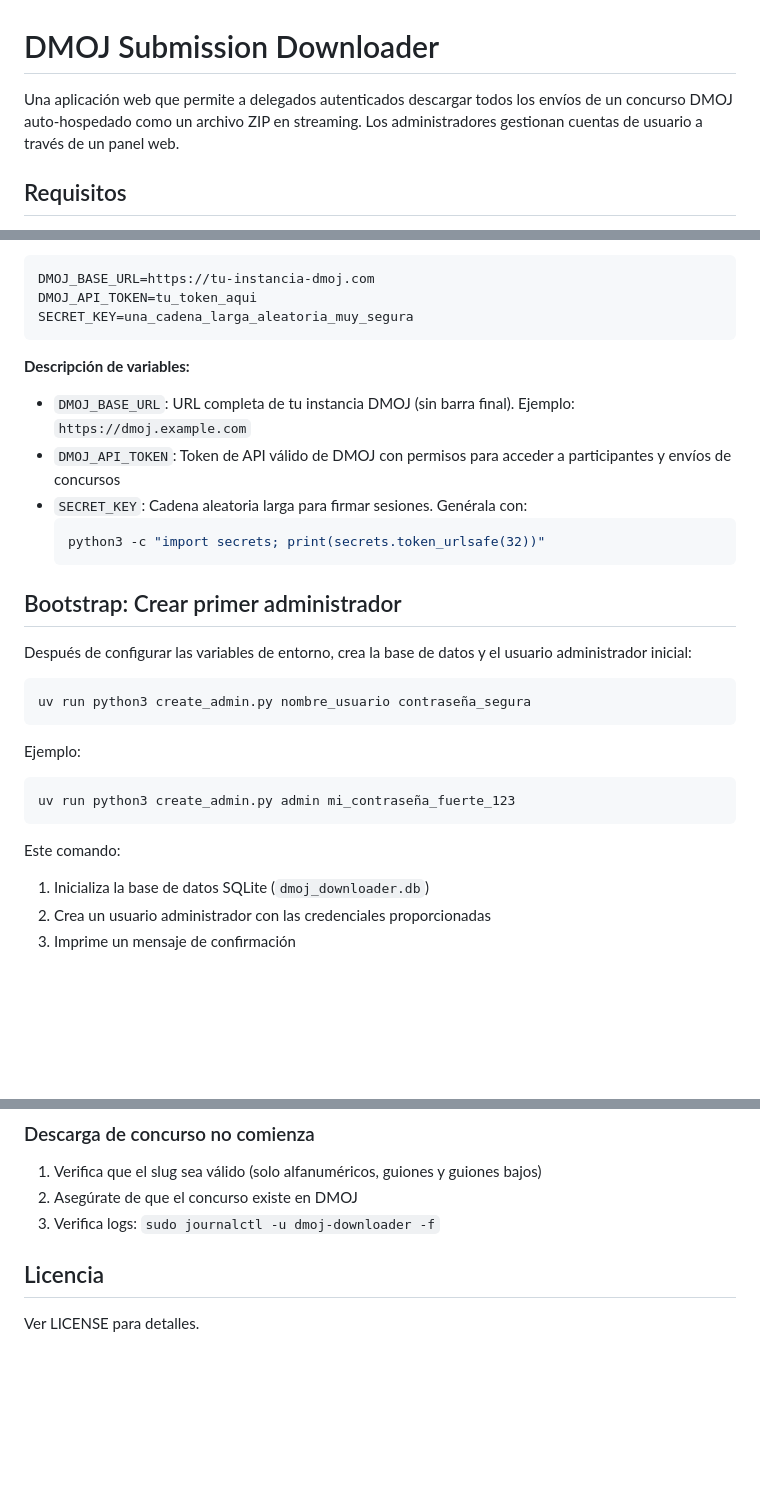
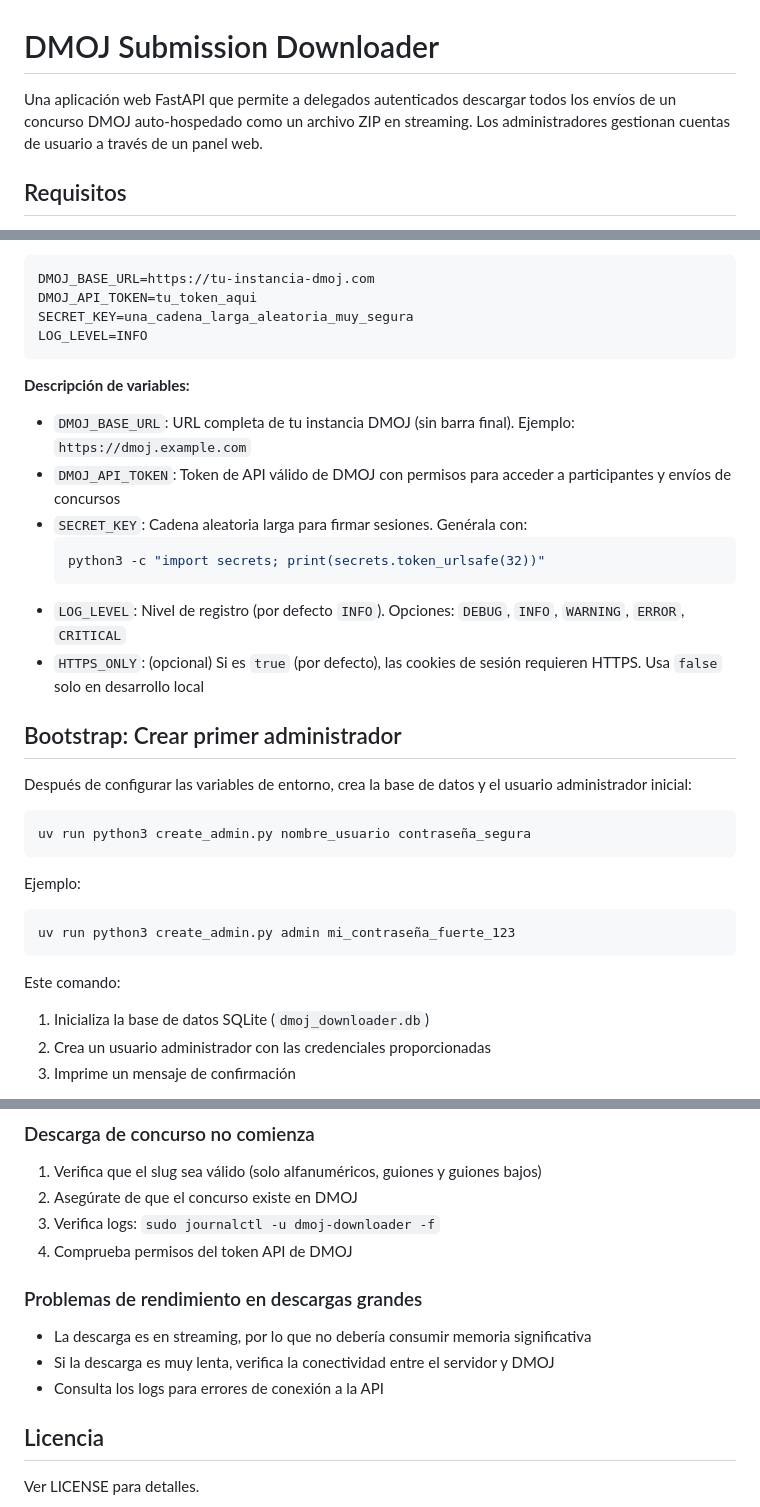
Before and after one commit to AresLOLXD/dmoj-submission-downloader, a Markdown page: README.md, 3 parts joined by grey strips. Rendered like a GitHub page; blank space fills up the shorter version.

````diff
--- a/README.md
+++ b/README.md
@@ -1,6 +1,6 @@
 # DMOJ Submission Downloader
 
-Una aplicación web que permite a delegados autenticados descargar todos los envíos de un concurso DMOJ auto-hospedado como un archivo ZIP en streaming. Los administradores gestionan cuentas de usuario a través de un panel web.
+Una aplicación web FastAPI que permite a delegados autenticados descargar todos los envíos de un concurso DMOJ auto-hospedado como un archivo ZIP en streaming. Los administradores gestionan cuentas de usuario a través de un panel web.
 
 ## Requisitos
 
@@ -42,6 +42,7 @@ Edita `.env` con tus valores:
 DMOJ_BASE_URL=https://tu-instancia-dmoj.com
 DMOJ_API_TOKEN=tu_token_aqui
 SECRET_KEY=una_cadena_larga_aleatoria_muy_segura
+LOG_LEVEL=INFO
 ```
 
 **Descripción de variables:**
@@ -52,6 +53,8 @@ SECRET_KEY=una_cadena_larga_aleatoria_muy_segura
   ```bash
   python3 -c "import secrets; print(secrets.token_urlsafe(32))"
   ```
+- `LOG_LEVEL`: Nivel de registro (por defecto `INFO`). Opciones: `DEBUG`, `INFO`, `WARNING`, `ERROR`, `CRITICAL`
+- `HTTPS_ONLY`: (opcional) Si es `true` (por defecto), las cookies de sesión requieren HTTPS. Usa `false` solo en desarrollo local
 
 ## Bootstrap: Crear primer administrador
 
@@ -62,11 +65,13 @@ uv run python3 create_admin.py nombre_usuario contraseña_segura
 ```
 
 Ejemplo:
+
 ```bash
 uv run python3 create_admin.py admin mi_contraseña_fuerte_123
 ```
 
 Este comando:
+
 1. Inicializa la base de datos SQLite (`dmoj_downloader.db`)
 2. Crea un usuario administrador con las credenciales proporcionadas
 3. Imprime un mensaje de confirmación
@@ -328,6 +361,13 @@ Asegúrate de que:
 1. Verifica que el slug sea válido (solo alfanuméricos, guiones y guiones bajos)
 2. Asegúrate de que el concurso existe en DMOJ
 3. Verifica logs: `sudo journalctl -u dmoj-downloader -f`
+4. Comprueba permisos del token API de DMOJ
+
+### Problemas de rendimiento en descargas grandes
+
+- La descarga es en streaming, por lo que no debería consumir memoria significativa
+- Si la descarga es muy lenta, verifica la conectividad entre el servidor y DMOJ
+- Consulta los logs para errores de conexión a la API
 
 ## Licencia
 
````
Also changed, not shown: other parts of README.md (+46 -18 lines).
